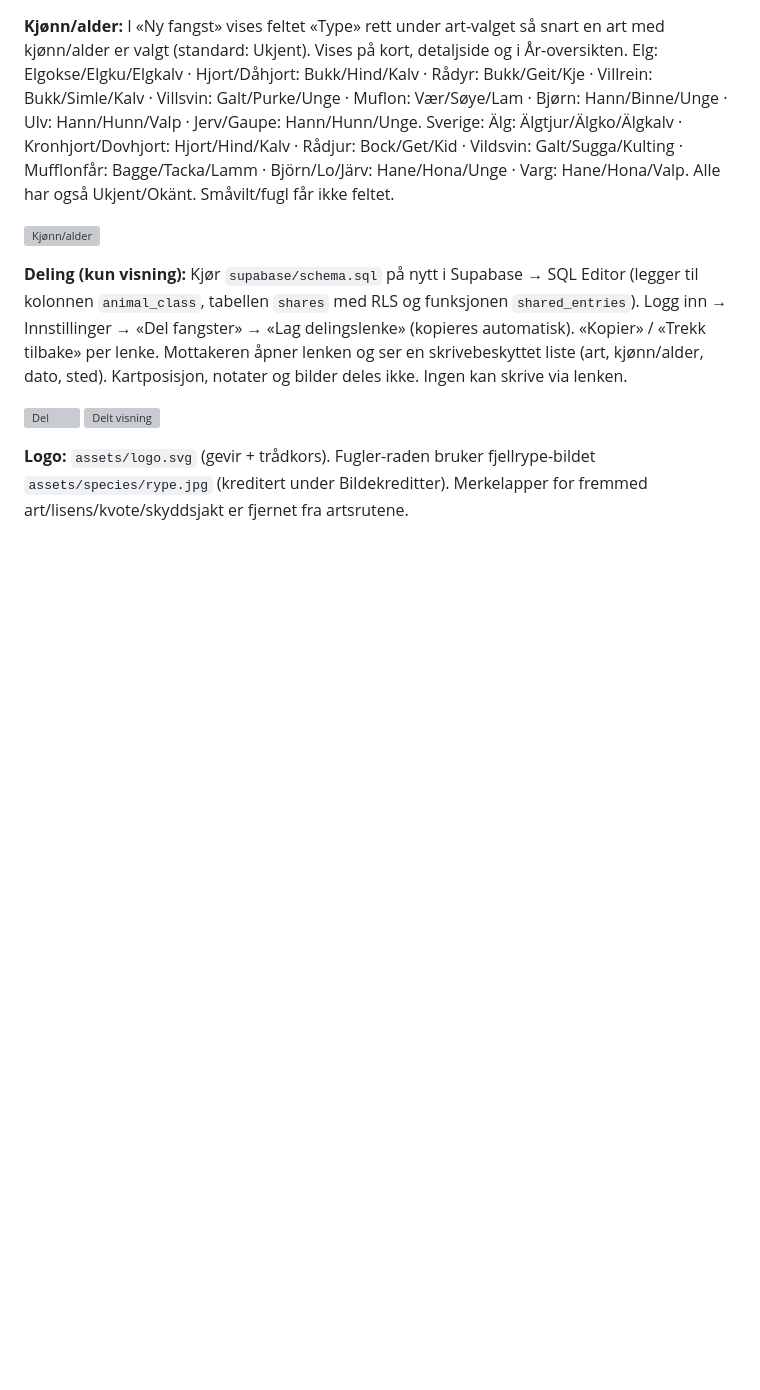
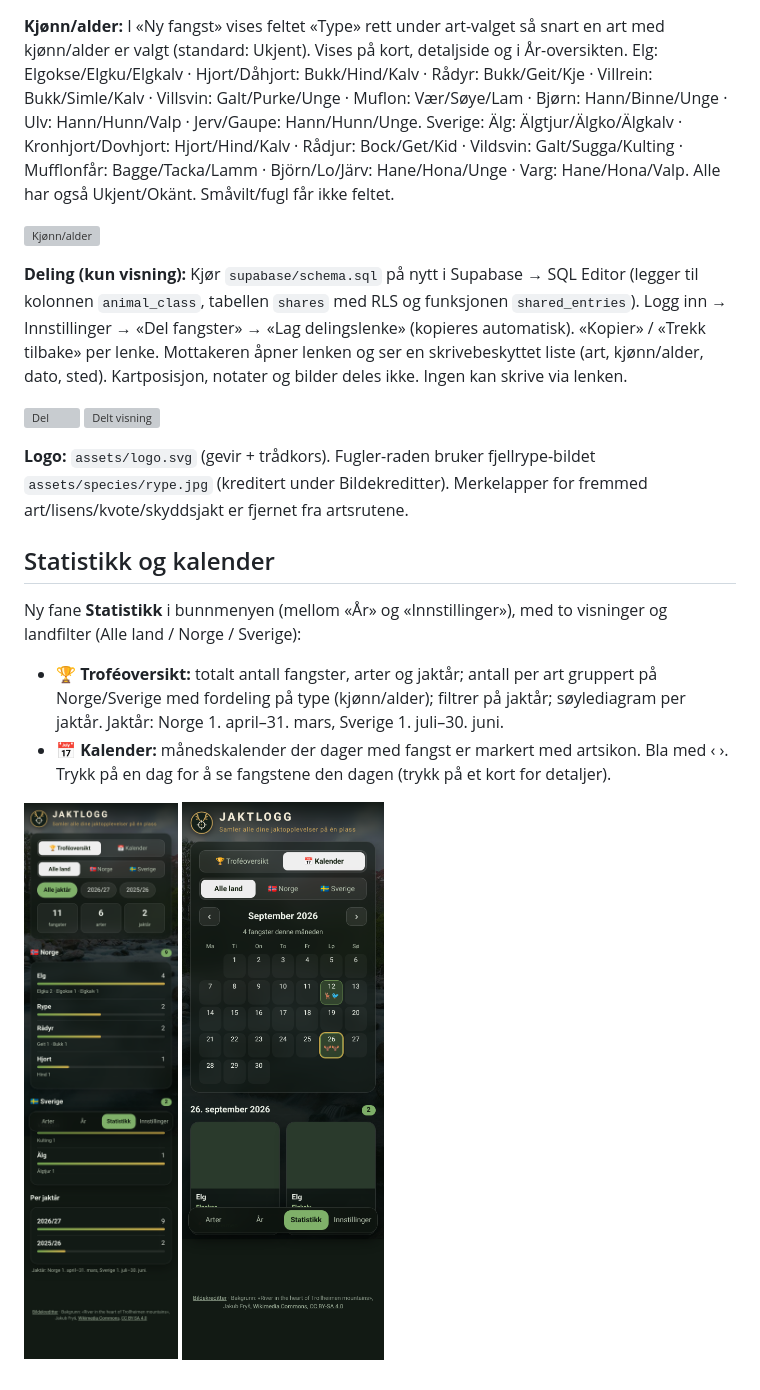
Before and after one commit to haraldsandvik98-cpu/jaktapp, a Markdown page: README.md, the part around the change. Drawn GitHub-style; pictures changed too: docs/screenshots/24-statistikk.png (added), docs/screenshots/25-kalender.png (added); blank space fills up the shorter version; grey boxes are pictures that could not be loaded.

Commit message:
Statistikk-fane: troféoversikt per land/jaktår med type-fordeling, og kalender med fangster per dag

```diff
--- a/README.md
+++ b/README.md
@@ -126,3 +126,12 @@ Alle fra Wikimedia Commons, beskåret til kvadrat og komprimert (endret).
 ![Del](docs/screenshots/22-del-fangster.png) ![Delt visning](docs/screenshots/23-delt-visning.png)
 
 **Logo:** `assets/logo.svg` (gevir + trådkors). Fugler-raden bruker fjellrype-bildet `assets/species/rype.jpg` (kreditert under Bildekreditter). Merkelapper for fremmed art/lisens/kvote/skyddsjakt er fjernet fra artsrutene.
+
+## Statistikk og kalender
+
+Ny fane **Statistikk** i bunnmenyen (mellom «År» og «Innstillinger»), med to visninger og landfilter (Alle land / Norge / Sverige):
+
+- **🏆 Troféoversikt:** totalt antall fangster, arter og jaktår; antall per art gruppert på Norge/Sverige med fordeling på type (kjønn/alder); filtrer på jaktår; søylediagram per jaktår. Jaktår: Norge 1. april–31. mars, Sverige 1. juli–30. juni.
+- **📅 Kalender:** månedskalender der dager med fangst er markert med artsikon. Bla med ‹ ›. Trykk på en dag for å se fangstene den dagen (trykk på et kort for detaljer).
+
+![Statistikk](docs/screenshots/24-statistikk.png) ![Kalender](docs/screenshots/25-kalender.png)
```
Also changed, not shown: 1 other file.
